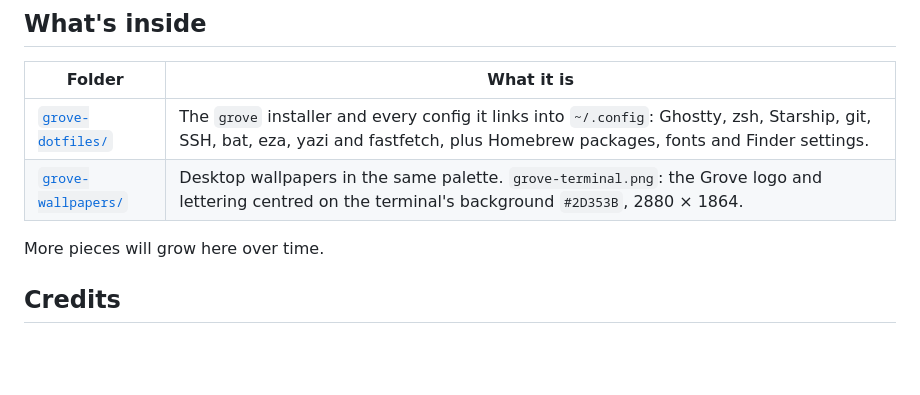
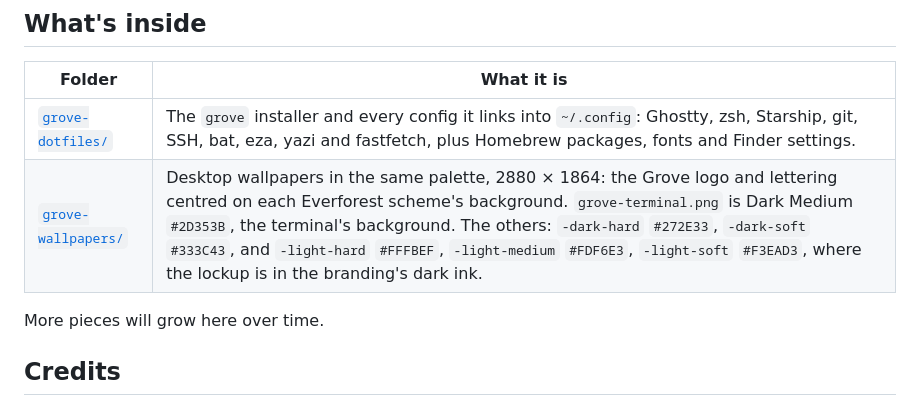
Before and after one commit to gmarques-x/project-grove, a Markdown page: README.md, the part around the change. Drawn GitHub-style; blank space fills up the shorter version.

Commit message:
grove-wallpapers: variants for the other five Everforest schemes
Dark Hard and Dark Soft keep the paper-tone lockup; the three Light
schemes use the branding's dark ink so it stays readable.

Co-Authored-By: Claude Opus 5.5 <noreply@anthropic.com>

```diff
--- a/README.md
+++ b/README.md
@@ -21,7 +21,7 @@ It clones this repo to `~/Developer/project-grove` and runs `grove install`. Rea
 | Folder | What it is |
 | --- | --- |
 | [`grove-dotfiles/`](grove-dotfiles/) | The `grove` installer and every config it links into `~/.config`: Ghostty, zsh, Starship, git, SSH, bat, eza, yazi and fastfetch, plus Homebrew packages, fonts and Finder settings. |
-| [`grove-wallpapers/`](grove-wallpapers/) | Desktop wallpapers in the same palette. `grove-terminal.png`: the Grove logo and lettering centred on the terminal's background `#2D353B`, 2880 × 1864. |
+| [`grove-wallpapers/`](grove-wallpapers/) | Desktop wallpapers in the same palette, 2880 × 1864: the Grove logo and lettering centred on each Everforest scheme's background. `grove-terminal.png` is Dark Medium `#2D353B`, the terminal's background. The others: `-dark-hard` `#272E33`, `-dark-soft` `#333C43`, and `-light-hard` `#FFFBEF`, `-light-medium` `#FDF6E3`, `-light-soft` `#F3EAD3`, where the lockup is in the branding's dark ink. |
 
 More pieces will grow here over time.
 
```
Also changed, not shown: grove-wallpapers/grove-terminal-dark-hard.png (added), grove-wallpapers/grove-terminal-dark-soft.png (added), grove-wallpapers/grove-terminal-light-hard.png (added), grove-wallpapers/grove-terminal-light-medium.png (added), grove-wallpapers/grove-terminal-light-soft.png (added).
